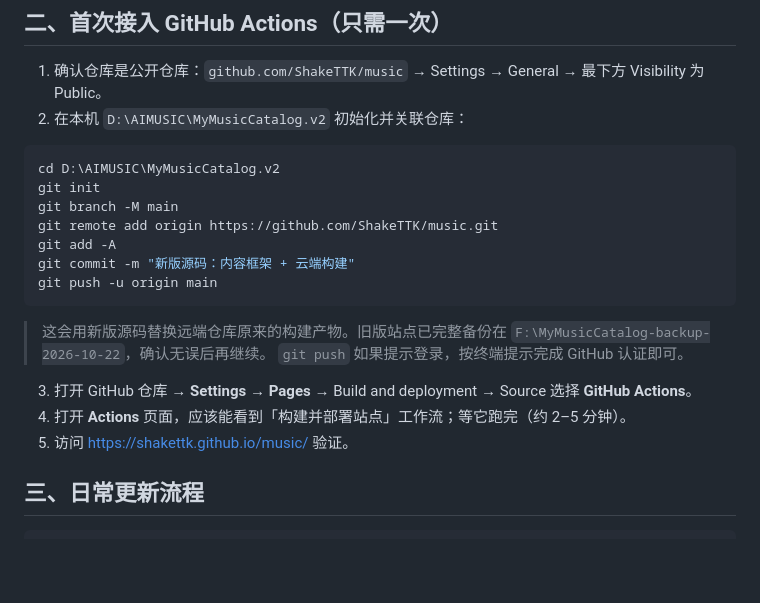
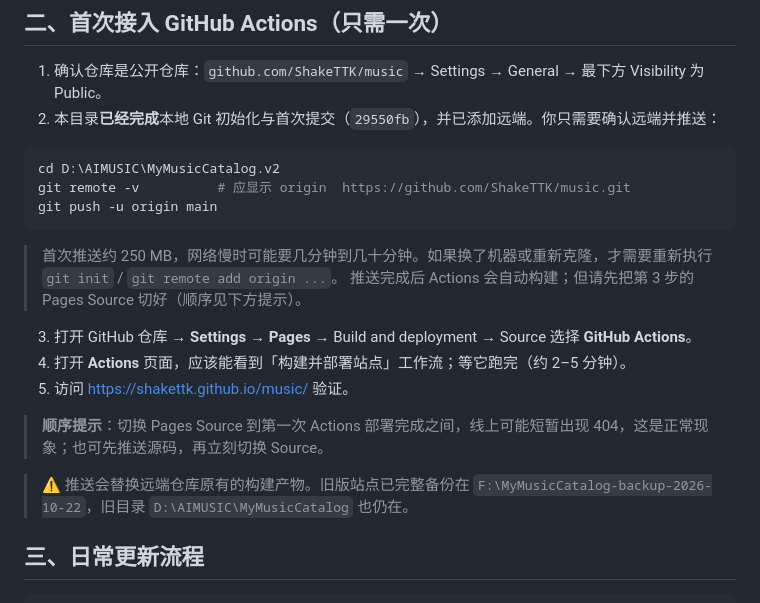
Before and after one commit to ShakeTTK/music, a Markdown page: docs/02-部署与更新说明.md, the part around the change. GitHub-like rendering; blank space fills up the shorter version.

Commit message:
文档：更新首次部署步骤与 LOGO 配置说明

````diff
--- a/docs/02-部署与更新说明.md
+++ b/docs/02-部署与更新说明.md
@@ -22,24 +22,24 @@
 ## 二、首次接入 GitHub Actions（只需一次）
 
 1. 确认仓库是公开仓库：`github.com/ShakeTTK/music` → Settings → General → 最下方 Visibility 为 Public。
-2. 在本机 `D:\AIMUSIC\MyMusicCatalog.v2` 初始化并关联仓库：
+2. 本目录**已经完成**本地 Git 初始化与首次提交（`29550fb`），并已添加远端。你只需要确认远端并推送：
 
 ```powershell
 cd D:\AIMUSIC\MyMusicCatalog.v2
-git init
-git branch -M main
-git remote add origin https://github.com/ShakeTTK/music.git
-git add -A
-git commit -m "新版源码：内容框架 + 云端构建"
+git remote -v          # 应显示 origin  https://github.com/ShakeTTK/music.git
 git push -u origin main
 ```
 
-> 这会用新版源码替换远端仓库原来的构建产物。旧版站点已完整备份在 `F:\MyMusicCatalog-backup-2026-10-22`，确认无误后再继续。
-> `git push` 如果提示登录，按终端提示完成 GitHub 认证即可。
+> 首次推送约 250 MB，网络慢时可能要几分钟到几十分钟。如果换了机器或重新克隆，才需要重新执行 `git init` / `git remote add origin ...`。
+> 推送完成后 Actions 会自动构建；但请先把第 3 步的 Pages Source 切好（顺序见下方提示）。
 
 3. 打开 GitHub 仓库 → **Settings → Pages** → Build and deployment → Source 选择 **GitHub Actions**。
 4. 打开 **Actions** 页面，应该能看到「构建并部署站点」工作流；等它跑完（约 2–5 分钟）。
 5. 访问 https://shakettk.github.io/music/ 验证。
+
+> **顺序提示**：切换 Pages Source 到第一次 Actions 部署完成之间，线上可能短暂出现 404，这是正常现象；也可先推送源码，再立刻切换 Source。
+
+> ⚠️ 推送会替换远端仓库原有的构建产物。旧版站点已完整备份在 `F:\MyMusicCatalog-backup-2026-10-22`，旧目录 `D:\AIMUSIC\MyMusicCatalog` 也仍在。
 
 ## 三、日常更新流程
 
````
